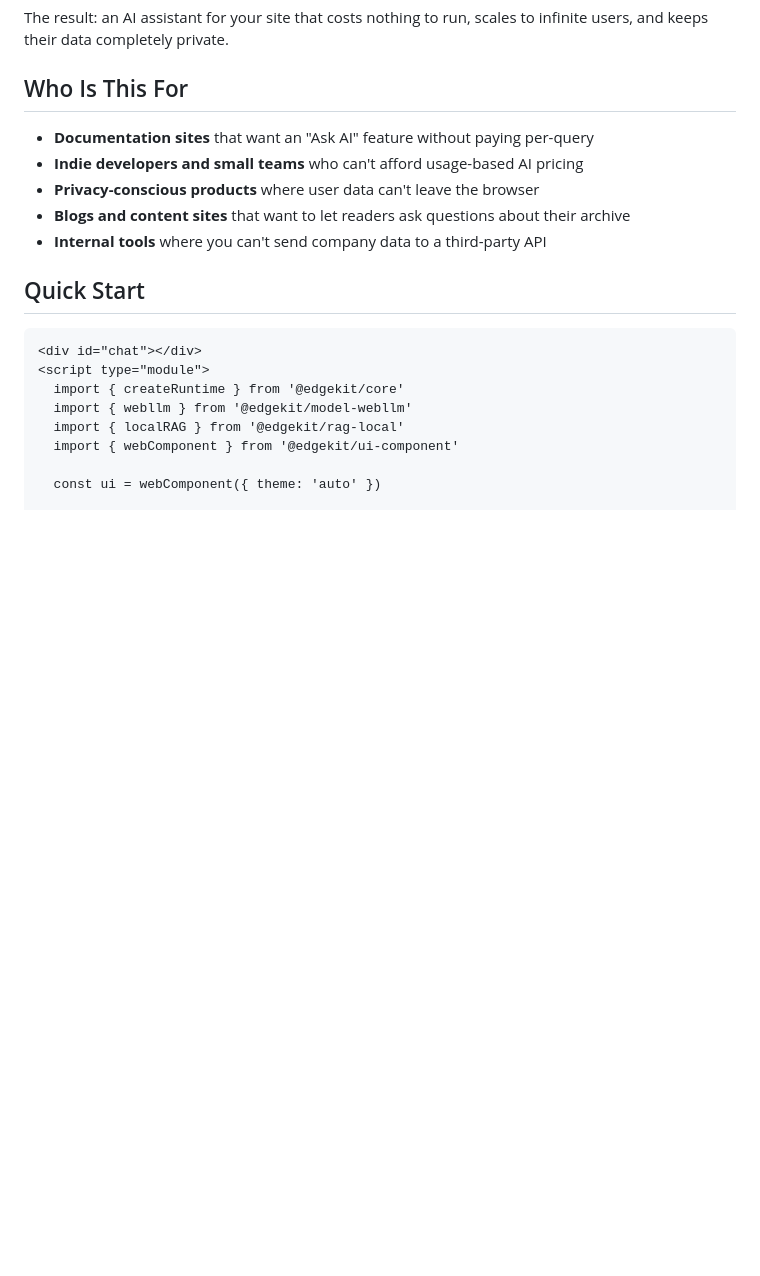
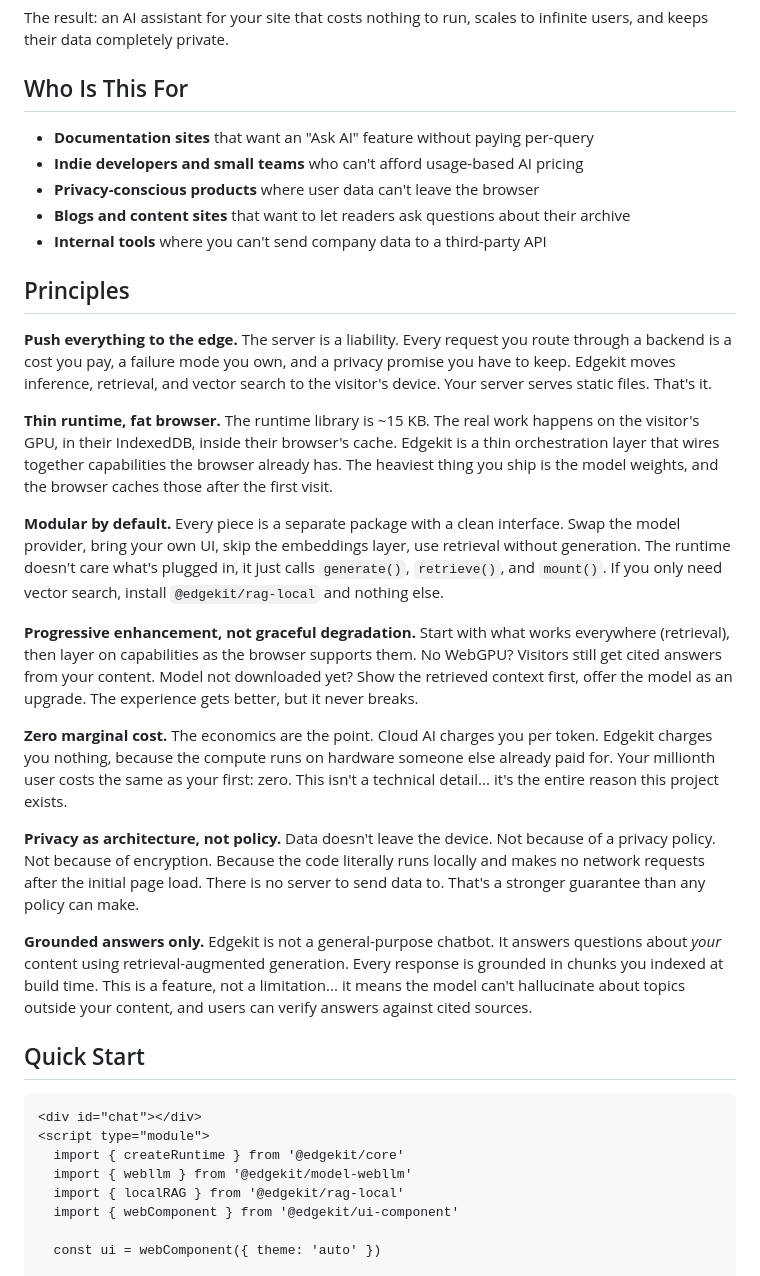
Before and after one commit to kevinmarmstrong/edgekit, a Markdown page: README.md, the part around the change. Rendered like a GitHub page; blank space fills up the shorter version.

Commit message:
docs: add core principles section to README

```diff
--- a/README.md
+++ b/README.md
@@ -38,6 +38,22 @@ The result: an AI assistant for your site that costs nothing to run, scales to i
 - **Privacy-conscious products** where user data can't leave the browser
 - **Blogs and content sites** that want to let readers ask questions about their archive
 - **Internal tools** where you can't send company data to a third-party API
+
+## Principles
+
+**Push everything to the edge.** The server is a liability. Every request you route through a backend is a cost you pay, a failure mode you own, and a privacy promise you have to keep. Edgekit moves inference, retrieval, and vector search to the visitor's device. Your server serves static files. That's it.
+
+**Thin runtime, fat browser.** The runtime library is ~15 KB. The real work happens on the visitor's GPU, in their IndexedDB, inside their browser's cache. Edgekit is a thin orchestration layer that wires together capabilities the browser already has. The heaviest thing you ship is the model weights, and the browser caches those after the first visit.
+
+**Modular by default.** Every piece is a separate package with a clean interface. Swap the model provider, bring your own UI, skip the embeddings layer, use retrieval without generation. The runtime doesn't care what's plugged in, it just calls `generate()`, `retrieve()`, and `mount()`. If you only need vector search, install `@edgekit/rag-local` and nothing else.
+
+**Progressive enhancement, not graceful degradation.** Start with what works everywhere (retrieval), then layer on capabilities as the browser supports them. No WebGPU? Visitors still get cited answers from your content. Model not downloaded yet? Show the retrieved context first, offer the model as an upgrade. The experience gets better, but it never breaks.
+
+**Zero marginal cost.** The economics are the point. Cloud AI charges you per token. Edgekit charges you nothing, because the compute runs on hardware someone else already paid for. Your millionth user costs the same as your first: zero. This isn't a technical detail... it's the entire reason this project exists.
+
+**Privacy as architecture, not policy.** Data doesn't leave the device. Not because of a privacy policy. Not because of encryption. Because the code literally runs locally and makes no network requests after the initial page load. There is no server to send data to. That's a stronger guarantee than any policy can make.
+
+**Grounded answers only.** Edgekit is not a general-purpose chatbot. It answers questions about *your* content using retrieval-augmented generation. Every response is grounded in chunks you indexed at build time. This is a feature, not a limitation... it means the model can't hallucinate about topics outside your content, and users can verify answers against cited sources.
 
 ## Quick Start
 
```
